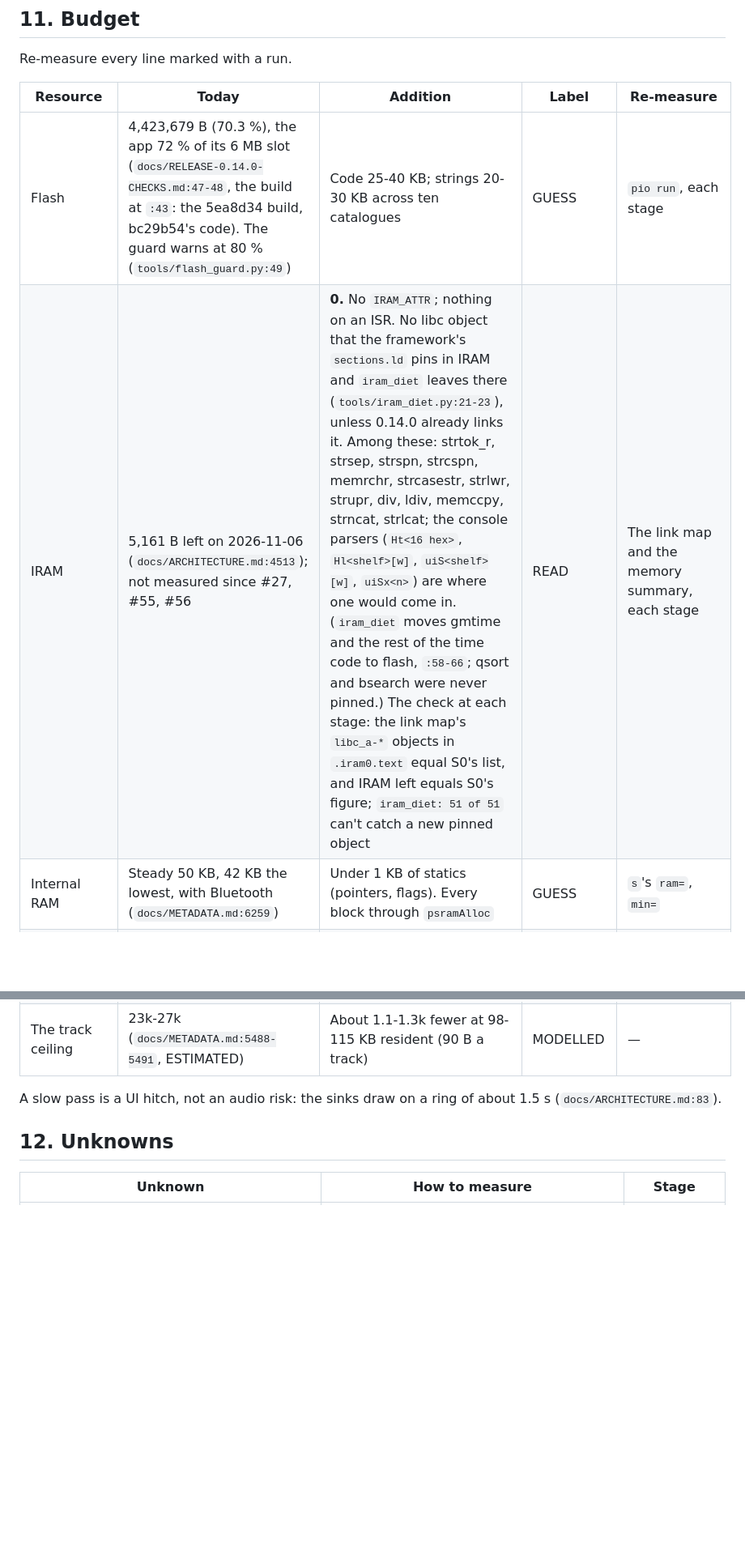
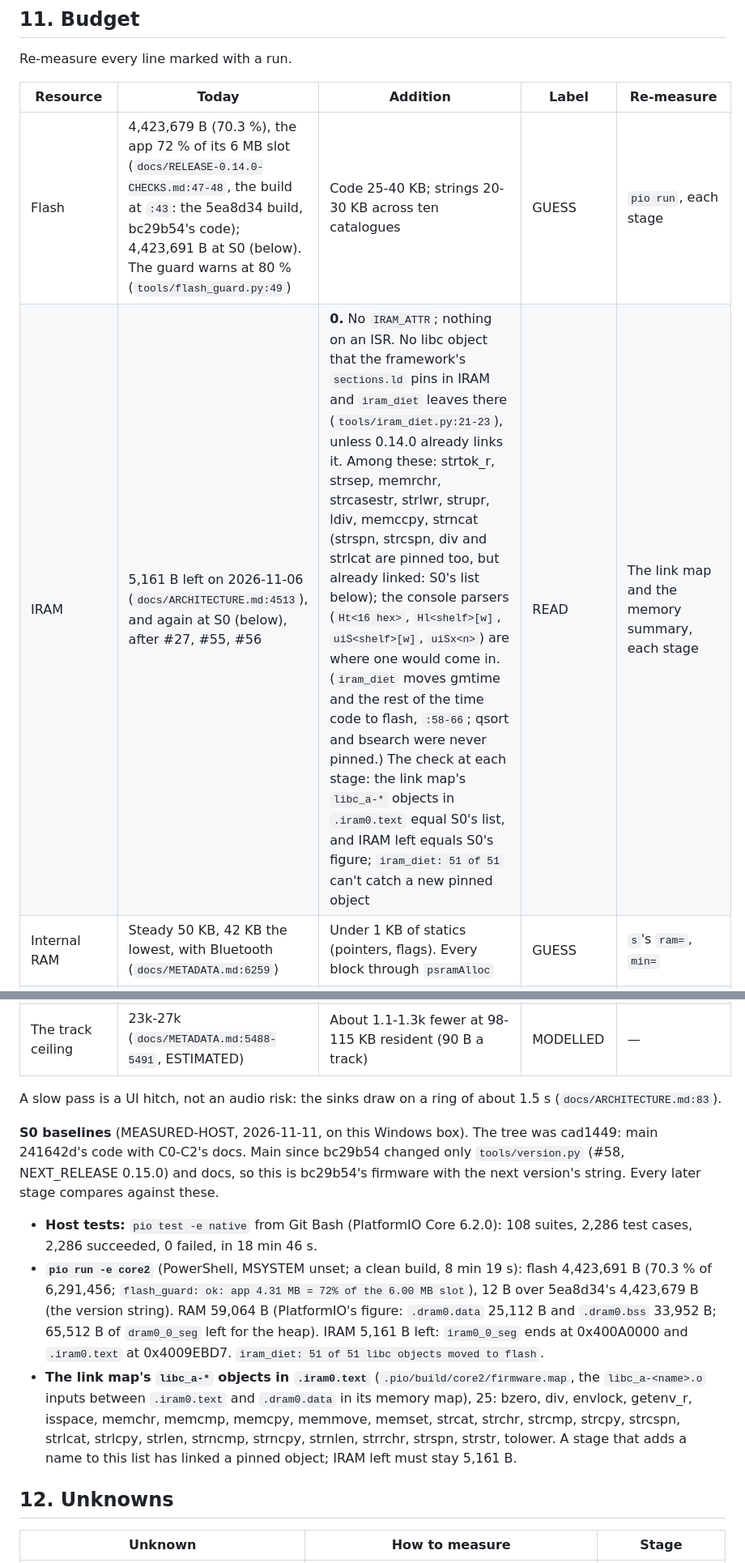
Before and after one commit to IrosTheBeggar/mstream-mp3-player, a Markdown page: docs/LISTENING-STATS.md, 2 parts joined by grey strips. Shown at 81% size. Drawn GitHub-style; blank space fills up the shorter version.

Commit message:
Docs: the stats plan's S0 baselines (LISTENING-STATS.md 11)
The figures every later stage compares against, measured on this box at
cad1449 (main 241642d's code: since bc29b54 only the version moved):
- pio test -e native from Git Bash: 108 suites, 2,286 test cases, all
  passing, in 18 min 46 s;
- pio run -e core2: flash 4,423,691 B (70.3 %, the app 72 % of its
  slot), RAM 59,064 B, IRAM 5,161 B left, iram_diet 51 of 51;
- the link map's 25 libc_a-* objects in .iram0.text, by name, and how to
  read them again.
11's IRAM row no longer counts strspn, strcspn, div and strlcat among
the objects a stage could pull in: 0.14.0 already links them.

Co-Authored-By: Claude Opus 5.5 <noreply@anthropic.com>

```diff
--- a/docs/LISTENING-STATS.md
+++ b/docs/LISTENING-STATS.md
@@ -1330,8 +1330,8 @@ Re-measure every line marked with a run.
 
 | Resource | Today | Addition | Label | Re-measure |
 |---|---|---|---|---|
-| Flash | 4,423,679 B (70.3 %), the app 72 % of its 6 MB slot (`docs/RELEASE-0.14.0-CHECKS.md:47-48`, the build at `:43`: the 5ea8d34 build, bc29b54's code). The guard warns at 80 % (`tools/flash_guard.py:49`) | Code 25-40 KB; strings 20-30 KB across ten catalogues | GUESS | `pio run`, each stage |
-| IRAM | 5,161 B left on 2026-11-06 (`docs/ARCHITECTURE.md:4513`); not measured since #27, #55, #56 | **0.** No `IRAM_ATTR`; nothing on an ISR. No libc object that the framework's `sections.ld` pins in IRAM and `iram_diet` leaves there (`tools/iram_diet.py:21-23`), unless 0.14.0 already links it. Among these: strtok_r, strsep, strspn, strcspn, memrchr, strcasestr, strlwr, strupr, div, ldiv, memccpy, strncat, strlcat; the console parsers (`Ht<16 hex>`, `Hl<shelf>[w]`, `uiS<shelf>[w]`, `uiSx<n>`) are where one would come in. (`iram_diet` moves gmtime and the rest of the time code to flash, `:58-66`; qsort and bsearch were never pinned.) The check at each stage: the link map's `libc_a-*` objects in `.iram0.text` equal S0's list, and IRAM left equals S0's figure; `iram_diet: 51 of 51` can't catch a new pinned object | READ | The link map and the memory summary, each stage |
+| Flash | 4,423,679 B (70.3 %), the app 72 % of its 6 MB slot (`docs/RELEASE-0.14.0-CHECKS.md:47-48`, the build at `:43`: the 5ea8d34 build, bc29b54's code); 4,423,691 B at S0 (below). The guard warns at 80 % (`tools/flash_guard.py:49`) | Code 25-40 KB; strings 20-30 KB across ten catalogues | GUESS | `pio run`, each stage |
+| IRAM | 5,161 B left on 2026-11-06 (`docs/ARCHITECTURE.md:4513`), and again at S0 (below), after #27, #55, #56 | **0.** No `IRAM_ATTR`; nothing on an ISR. No libc object that the framework's `sections.ld` pins in IRAM and `iram_diet` leaves there (`tools/iram_diet.py:21-23`), unless 0.14.0 already links it. Among these: strtok_r, strsep, memrchr, strcasestr, strlwr, strupr, ldiv, memccpy, strncat (strspn, strcspn, div and strlcat are pinned too, but already linked: S0's list below); the console parsers (`Ht<16 hex>`, `Hl<shelf>[w]`, `uiS<shelf>[w]`, `uiSx<n>`) are where one would come in. (`iram_diet` moves gmtime and the rest of the time code to flash, `:58-66`; qsort and bsearch were never pinned.) The check at each stage: the link map's `libc_a-*` objects in `.iram0.text` equal S0's list, and IRAM left equals S0's figure; `iram_diet: 51 of 51` can't catch a new pinned object | READ | The link map and the memory summary, each stage |
 | Internal RAM | Steady 50 KB, 42 KB the lowest, with Bluetooth (`docs/METADATA.md:6259`) | Under 1 KB of statics (pointers, flags). Every block through `psramAlloc` | GUESS | `s`'s `ram=`, `min=` |
 | The loop's stack | 8 KB; lowest 3,480-3,788 B at a boot, 3,532 B in a join run, 2,548 B the lowest of all (a held boot under DO low) (`docs/METADATA.md:6259`; `docs/AUTODJ.md:1802-1803`) | The save's frames under 512 B more than a slot's write: the `ContainerWriter` (about 2.1 KB) and the buffers in PSRAM. The rotation's save is the deepest path: under `writeOne` → `append` → `put` → `place` (`rec[160]` and `tail[160]`: `lib/core/PlayLog.cpp:468, 487`) → `rotate` (`rec[160]`: `:458`), with FatFs's 512 B long-name buffer on the caller's stack for each call (`src/storage/CardFat.h:32-33`) | MODELLED | `-fstack-usage` (C9); S1 G and K |
 | PSRAM, resident | — | In 16 KB chunks (5.6), footprints (6.5). Typical about 98-115 KB: HEAD and MARK 1.7, HOUR 6.8 and DAYS 6.5 (at their caps), RCNT one chunk 16.9, TRKD 1-2 chunks 16.9-33.8, the spare chunk 16.9, hash → id one chunk 16.9, lists 11.3, the rest 4. Ceiling about 267 KB: RCNT 3 chunks 50.7, TRKD 6 chunks 101.4 (forced compaction), hash → id 4 chunks 67.6, the rest as typical. 6.7's ladder if the model or S1 L / S2 B, C fail the pass rule | MODELLED | S1 `H`, L; S2 A/B |
@@ -1349,6 +1349,11 @@ Re-measure every line marked with a run.
 | The track ceiling | 23k-27k (`docs/METADATA.md:5488-5491`, ESTIMATED) | About 1.1-1.3k fewer at 98-115 KB resident (90 B a track) | MODELLED | — |
 
 A slow pass is a UI hitch, not an audio risk: the sinks draw on a ring of about 1.5 s (`docs/ARCHITECTURE.md:83`).
+
+**S0 baselines** (MEASURED-HOST, 2026-11-11, on this Windows box). The tree was cad1449: main 241642d's code with C0-C2's docs. Main since bc29b54 changed only `tools/version.py` (#58, NEXT_RELEASE 0.15.0) and docs, so this is bc29b54's firmware with the next version's string. Every later stage compares against these.
+- **Host tests:** `pio test -e native` from Git Bash (PlatformIO Core 6.2.0): 108 suites, 2,286 test cases, 2,286 succeeded, 0 failed, in 18 min 46 s.
+- **`pio run -e core2`** (PowerShell, MSYSTEM unset; a clean build, 8 min 19 s): flash 4,423,691 B (70.3 % of 6,291,456; `flash_guard: ok: app 4.31 MB = 72% of the 6.00 MB slot`), 12 B over 5ea8d34's 4,423,679 B (the version string). RAM 59,064 B (PlatformIO's figure: `.dram0.data` 25,112 B and `.dram0.bss` 33,952 B; 65,512 B of `dram0_0_seg` left for the heap). IRAM 5,161 B left: `iram0_0_seg` ends at 0x400A0000 and `.iram0.text` at 0x4009EBD7. `iram_diet: 51 of 51 libc objects moved to flash`.
+- **The link map's `libc_a-*` objects in `.iram0.text`** (`.pio/build/core2/firmware.map`, the `libc_a-<name>.o` inputs between `.iram0.text` and `.dram0.data` in its memory map), 25: bzero, div, envlock, getenv_r, isspace, memchr, memcmp, memcpy, memmove, memset, strcat, strchr, strcmp, strcpy, strcspn, strlcat, strlcpy, strlen, strncmp, strncpy, strnlen, strrchr, strspn, strstr, tolower. A stage that adds a name to this list has linked a pinned object; IRAM left must stay 5,161 B.
 
 ## 12. Unknowns
 
```
Also changed, not shown: other parts of docs/LISTENING-STATS.md (+1 -1 lines).
